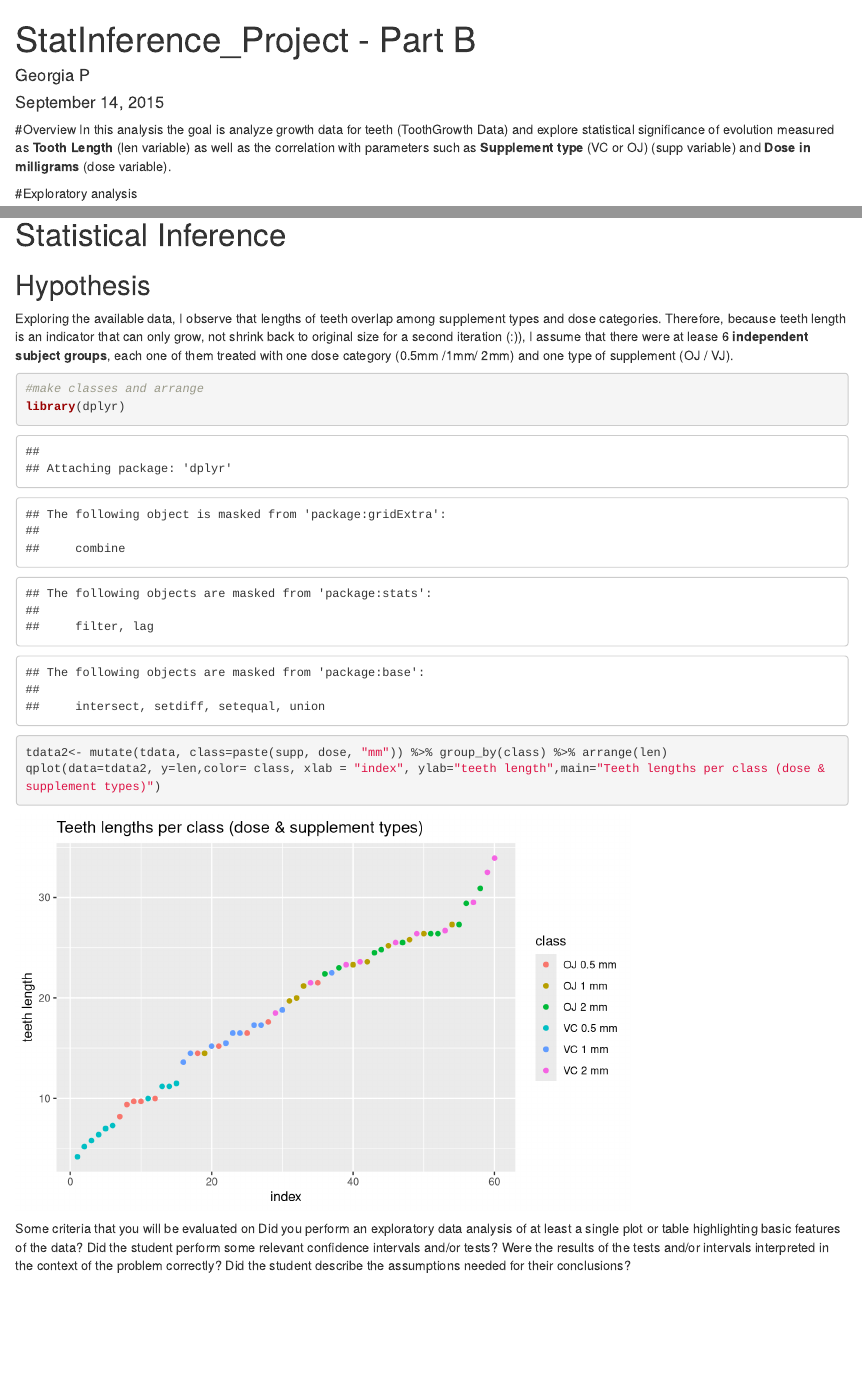
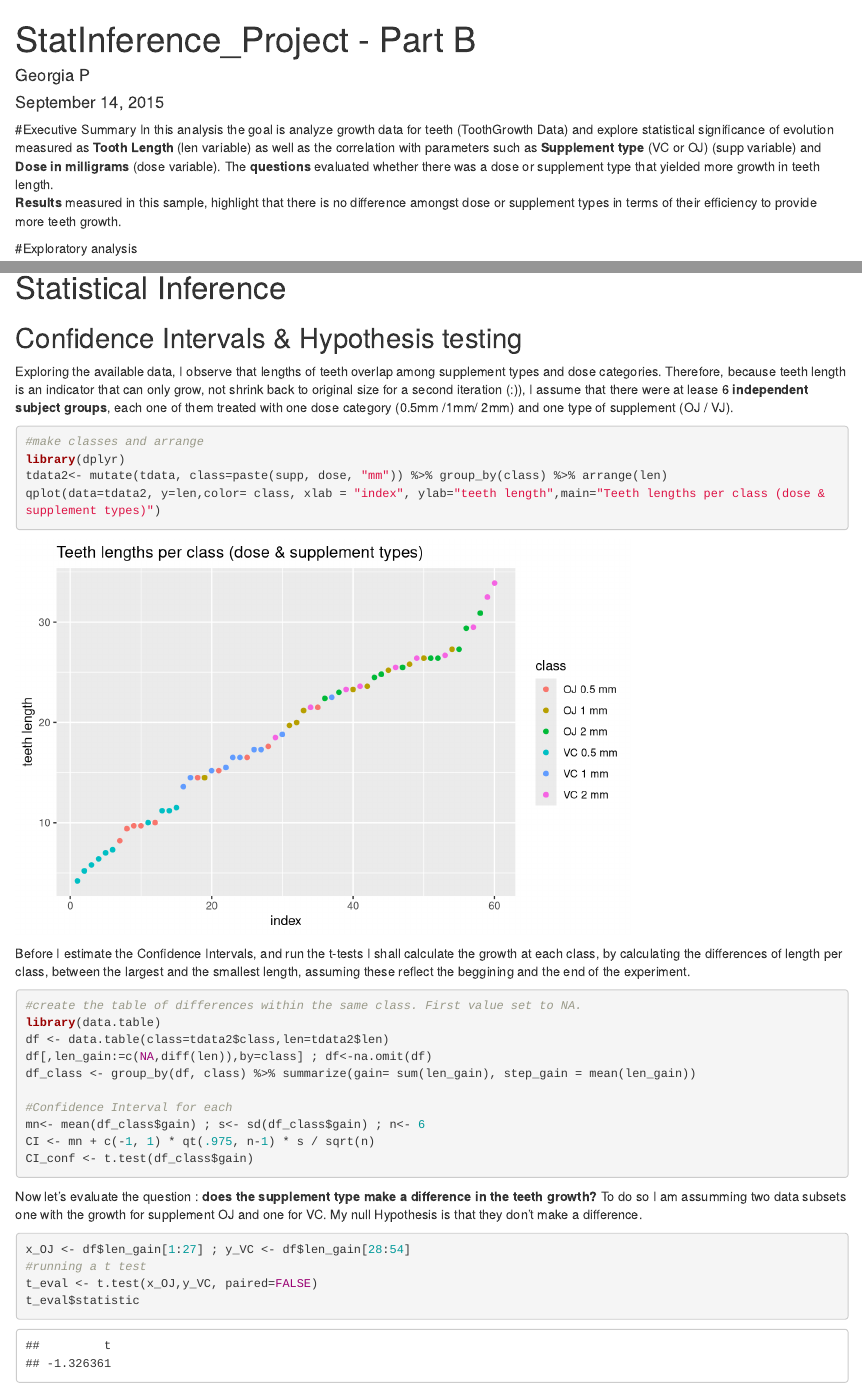
Before and after one commit to pi-georgia/Project, an R Markdown document (StatInference_Part2.Rmd): the page in a window 1100 px wide, from its top, and a second part further down, joined at a grey line. Rendered offline with R 4.5, knitr and Pandoc, with nearby package versions.

Commit message:
almost there

````diff
--- a/StatInference_Part2.Rmd
+++ b/StatInference_Part2.Rmd
@@ -4,8 +4,10 @@ author: "Georgia P"
 date: "September 14, 2015"
 output: html_document
 ---
-#Overview
+#Executive Summary
 In this analysis the goal is analyze growth data for teeth (ToothGrowth Data) and explore statistical significance of evolution measured as **Tooth Length** (len variable) as well as the correlation with parameters such as **Supplement type** (VC or OJ) (supp variable) and **Dose in milligrams** (dose variable).
+The **questions** evaluated whether there was a dose or supplement type that yielded more growth in teeth length.
+**Results** measured in this sample, highlight that there is no difference amongst dose or supplement types in terms of their efficiency to provide more teeth growth.
 
 #Exploratory analysis
 ```{r echo=TRUE, fig.height= 9, message=FALSE}
@@ -30,11 +32,36 @@ grid.arrange(sq, bq,dq, nrow=3)
 
 # Statistical Inference
 
-## Hypothesis
+## Confidence Intervals & Hypothesis testing
 Exploring the available data, I observe that lengths of teeth overlap among supplement types and dose categories. Therefore, because teeth length is an indicator that can only grow, not shrink back to original size for a second iteration (:)), I assume that there were at lease 6 **independent subject groups**, each one of them treated with one dose category (0.5mm /1mm/ 2mm) and one type of supplement (OJ / VJ).
-```{r fig.height= 4.5,echo=TRUE }
+```{r fig.height= 4.5,echo=TRUE, message=FALSE }
 #make classes and arrange
 library(dplyr)
 tdata2<- mutate(tdata, class=paste(supp, dose, "mm")) %>% group_by(class) %>% arrange(len)
 qplot(data=tdata2, y=len,color= class, xlab = "index", ylab="teeth length",main="Teeth lengths per class (dose & supplement types)")
 ```
+Before I estimate the Confidence Intervals, and run the t-tests I shall calculate the growth at each class, by calculating the differences of length per class, between the largest and the smallest length, assuming these reflect the beggining and the end of the experiment.
+
+```{r echo=TRUE , message=FALSE }
+#create the table of differences within the same class. First value set to NA.
+library(data.table)
+df <- data.table(class=tdata2$class,len=tdata2$len)
+df[,len_gain:=c(NA,diff(len)),by=class] ; df<-na.omit(df)
+df_class <- group_by(df, class) %>% summarize(gain= sum(len_gain), step_gain = mean(len_gain))
+
+#Confidence Interval for each
+mn<- mean(df_class$gain) ; s<- sd(df_class$gain) ; n<- 6
+CI <- mn + c(-1, 1) * qt(.975, n-1) * s / sqrt(n)
+CI_conf <- t.test(df_class$gain)
+
+```
+Now let's evaluate the question : **does the supplement type make a difference in the teeth growth?**
+To do so I am assumming two data subsets one with the growth for supplement OJ and one for VC.
+My null Hypothesis is that they don't make a difference.
+
+```{r echo=TRUE , message=FALSE }
+
+x_OJ <- df$len_gain[1:27] ; y_VC <- df$len_gain[28:54]
+#running a t test
+t_eval <- t.test(x_OJ,y_VC, paired=FALSE)
+t_eval$statistic
@@ -41,7 +76,2 @@ qplot(data=tdata2, y=len,color= class, xlab = "index", ylab="teeth length",main=
 
 
-Some criteria that you will be evaluated on
-Did you  perform an exploratory data analysis of at least a single plot or table highlighting basic features of the data?
-Did the student perform some relevant confidence intervals and/or tests?
-Were the results of the tests and/or intervals interpreted in the context of the problem correctly?
-Did the student describe the assumptions needed for their conclusions?
````
Also changed, not shown: StatInference_Part2.html, StatInference_Part2.Rmd (50 more changed lines).
